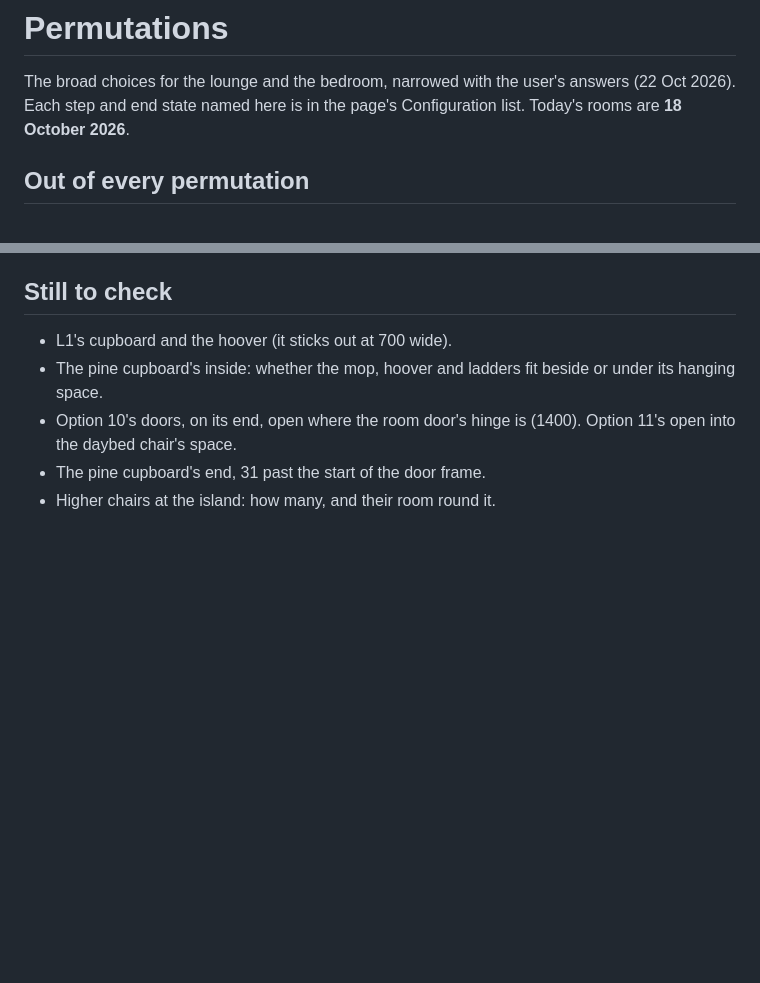
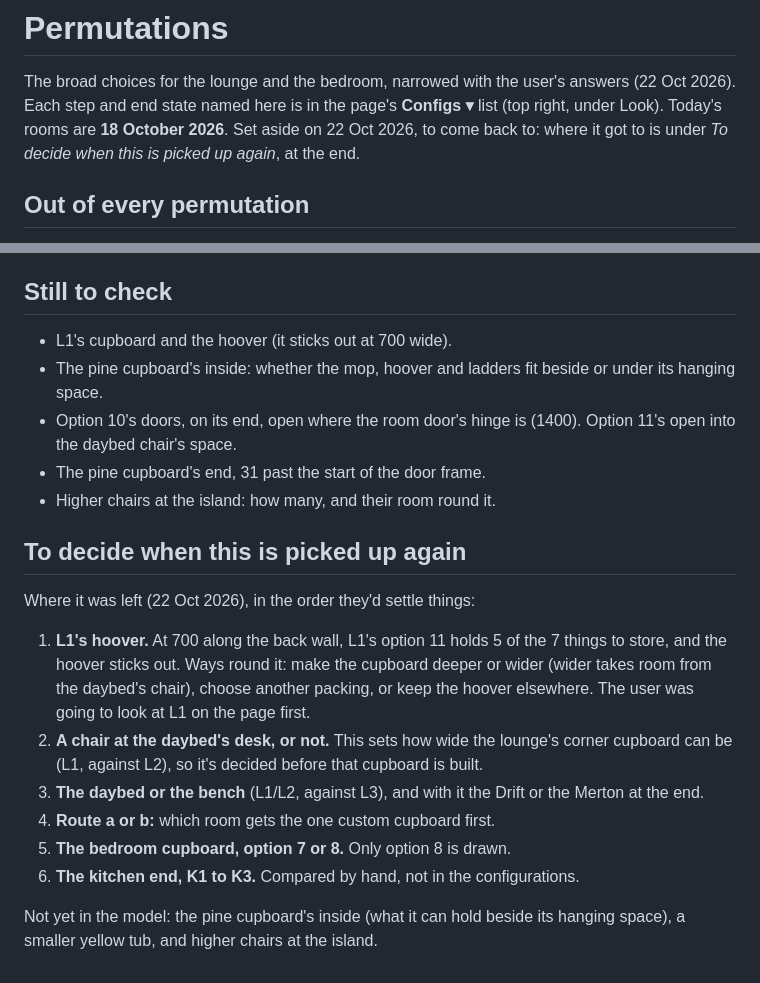
Before and after one commit to andrewrobinson/plans, a Markdown page: PERMUTATIONS.md, 2 parts joined by grey strips. Rendered like a GitHub page; blank space fills up the shorter version.

Commit message:
Plans: PERMUTATIONS.md set aside, with what's left to decide (22 Oct 2026). Where the permutations were left: L1's hoover, a chair at the daybed's desk, the daybed or the bench (and the Drift or the Merton), route a or b, the bedroom cupboard's option and the kitchen end; what isn't modelled yet. The configurations are in Configs ▾ at the top right.
Co-Authored-By: Claude Opus 5.5 <noreply@anthropic.com>

```diff
--- a/PERMUTATIONS.md
+++ b/PERMUTATIONS.md
@@ -2,7 +2,9 @@
 
 The broad choices for the lounge and the bedroom, narrowed with the user's
 answers (22 Oct 2026). Each step and end state named here is in the page's
-Configuration list. Today's rooms are **18 October 2026**.
+**Configs ▾** list (top right, under Look). Today's rooms are **18 October
+2026**. Set aside on 22 Oct 2026, to come back to: where it got to is
+under *To decide when this is picked up again*, at the end.
 
 ## Out of every permutation
 
@@ -140,3 +142,25 @@ the second cupboard:
   (1400). Option 11's open into the daybed chair's space.
 - The pine cupboard's end, 31 past the start of the door frame.
 - Higher chairs at the island: how many, and their room round it.
+
+## To decide when this is picked up again
+
+Where it was left (22 Oct 2026), in the order they'd settle things:
+
+1. **L1's hoover.** At 700 along the back wall, L1's option 11 holds 5 of
+   the 7 things to store, and the hoover sticks out. Ways round it: make
+   the cupboard deeper or wider (wider takes room from the daybed's chair),
+   choose another packing, or keep the hoover elsewhere. The user was
+   going to look at L1 on the page first.
+2. **A chair at the daybed's desk, or not.** This sets how wide the
+   lounge's corner cupboard can be (L1, against L2), so it's decided
+   before that cupboard is built.
+3. **The daybed or the bench** (L1/L2, against L3), and with it the Drift
+   or the Merton at the end.
+4. **Route a or b:** which room gets the one custom cupboard first.
+5. **The bedroom cupboard, option 7 or 8.** Only option 8 is drawn.
+6. **The kitchen end, K1 to K3.** Compared by hand, not in the
+   configurations.
+
+Not yet in the model: the pine cupboard's inside (what it can hold beside
+its hanging space), a smaller yellow tub, and higher chairs at the island.
```
